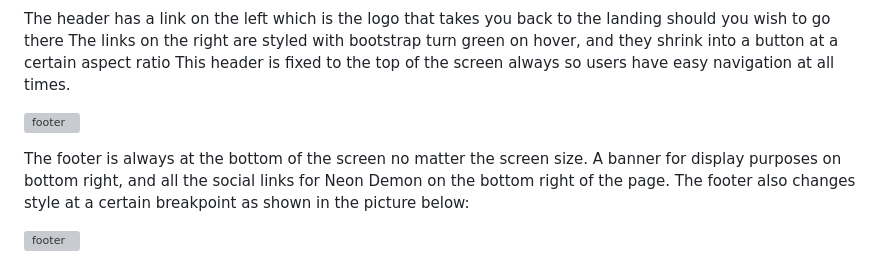
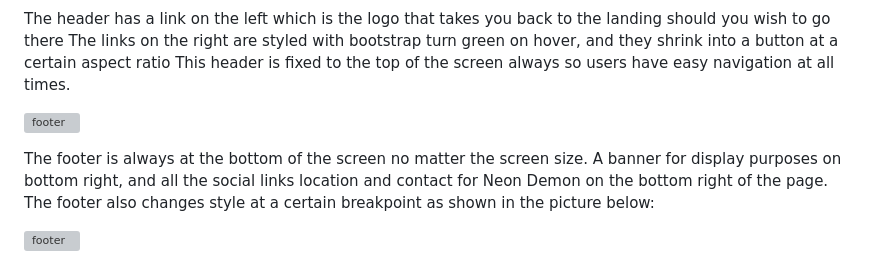
Before and after one commit to ALVIN02-ui/NeonDemonPortfolioProject4, a Markdown page: README.md, the part around the change. Rendered like a GitHub page; grey boxes are pictures that could not be loaded.

Commit message:
add a small part about the communication and location link in footer

```diff
--- a/README.md
+++ b/README.md
@@ -113,7 +113,7 @@ This header is fixed to the top of the screen always so users have easy navigati
 ![footer](readmeimages/featureimages/footer-bigscreen.png)
 
 The footer is always at the bottom of the screen no matter the screen size.
-A banner for display purposes on bottom right, and all the social links for Neon Demon on the bottom right of the page.
+A banner for display purposes on bottom right, and all the social links location and contact for Neon Demon on the bottom right of the page.
 The footer also changes style at a certain breakpoint as shown in the picture below:
 
 ![footer](readmeimages/featureimages/footer-responsive.png)
```
